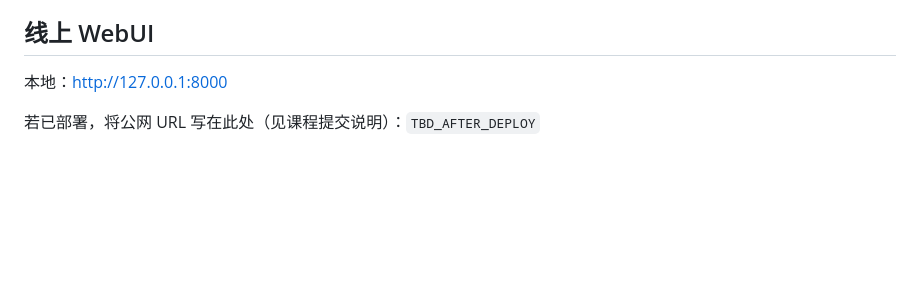
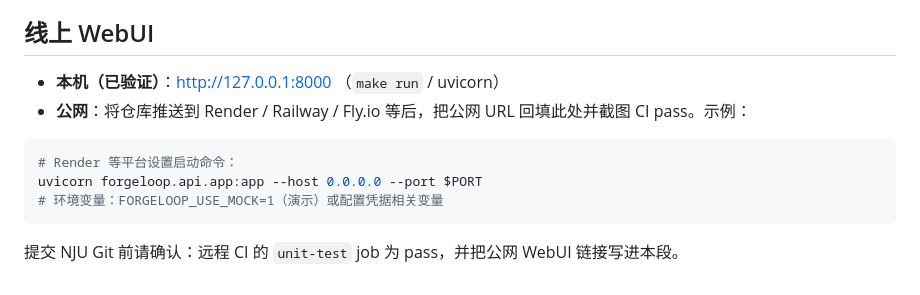
Before and after one commit to 19162055973/Coding_agent_harness, a Markdown page: README.md, the part around the change. GitHub-like rendering; blank space fills up the shorter version.

Commit message:
docs: mark tasks complete and document verified local WebUI URL
Co-authored-by: Cursor <cursoragent@cursor.com>

````diff
--- a/README.md
+++ b/README.md
@@ -127,6 +127,13 @@ Dockerfile
 
 ## 线上 WebUI
 
-本地：http://127.0.0.1:8000
+- **本机（已验证）**：http://127.0.0.1:8000 （`make run` / uvicorn）
+- **公网**：将仓库推送到 Render / Railway / Fly.io 等后，把公网 URL 回填此处并截图 CI pass。示例：
 
-若已部署，将公网 URL 写在此处（见课程提交说明）：`TBD_AFTER_DEPLOY`
+```bash
+# Render 等平台设置启动命令：
+uvicorn forgeloop.api.app:app --host 0.0.0.0 --port $PORT
+# 环境变量：FORGELOOP_USE_MOCK=1（演示）或配置凭据相关变量
+```
+
+提交 NJU Git 前请确认：远程 CI 的 `unit-test` job 为 pass，并把公网 WebUI 链接写进本段。
````
